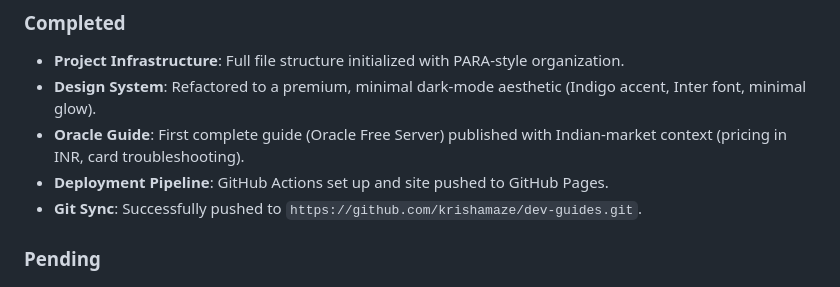
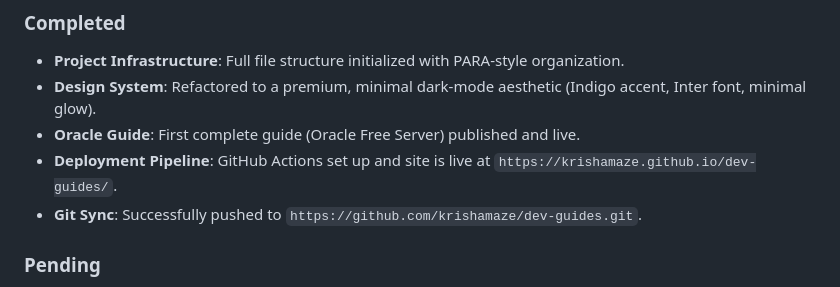
Before and after one commit to krishamaze/dev-guides, a Markdown page: context.md, the part around the change. Drawn GitHub-style.

Commit message:
docs: finalize deployment status

```diff
--- a/context.md
+++ b/context.md
@@ -38,8 +38,8 @@ Provide practical, no-BS technical guides for Indian developers and startups, fo
 ### Completed
 - **Project Infrastructure**: Full file structure initialized with PARA-style organization.
 - **Design System**: Refactored to a premium, minimal dark-mode aesthetic (Indigo accent, Inter font, minimal glow).
-- **Oracle Guide**: First complete guide (Oracle Free Server) published with Indian-market context (pricing in INR, card troubleshooting).
-- **Deployment Pipeline**: GitHub Actions set up and site pushed to GitHub Pages.
+- **Oracle Guide**: First complete guide (Oracle Free Server) published and live.
+- **Deployment Pipeline**: GitHub Actions set up and site is live at `https://krishamaze.github.io/dev-guides/`.
 - **Git Sync**: Successfully pushed to `https://github.com/krishamaze/dev-guides.git`.
 
 ### Pending
```
Also changed, not shown: memory.md (+1 -1 lines).
